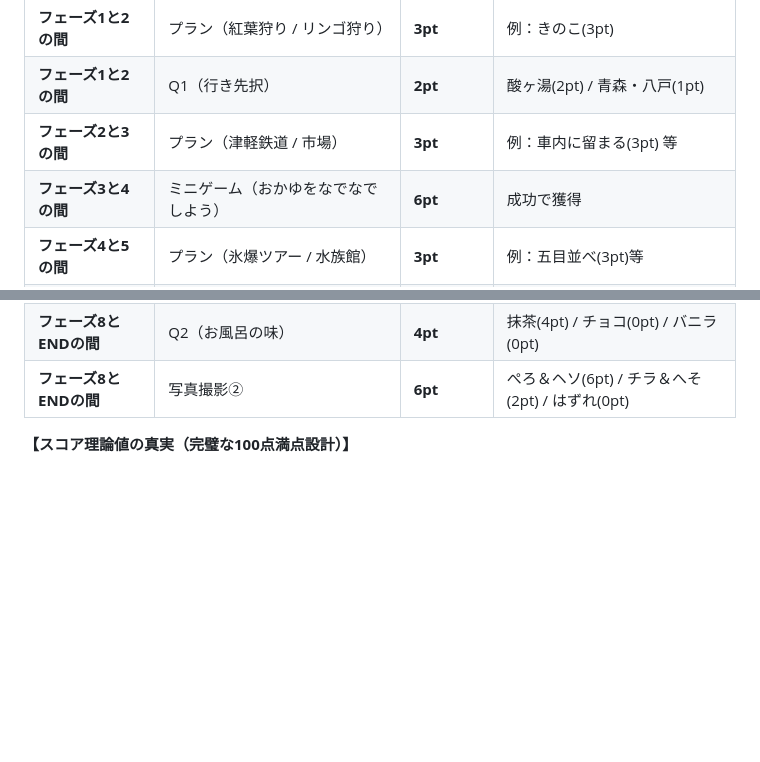
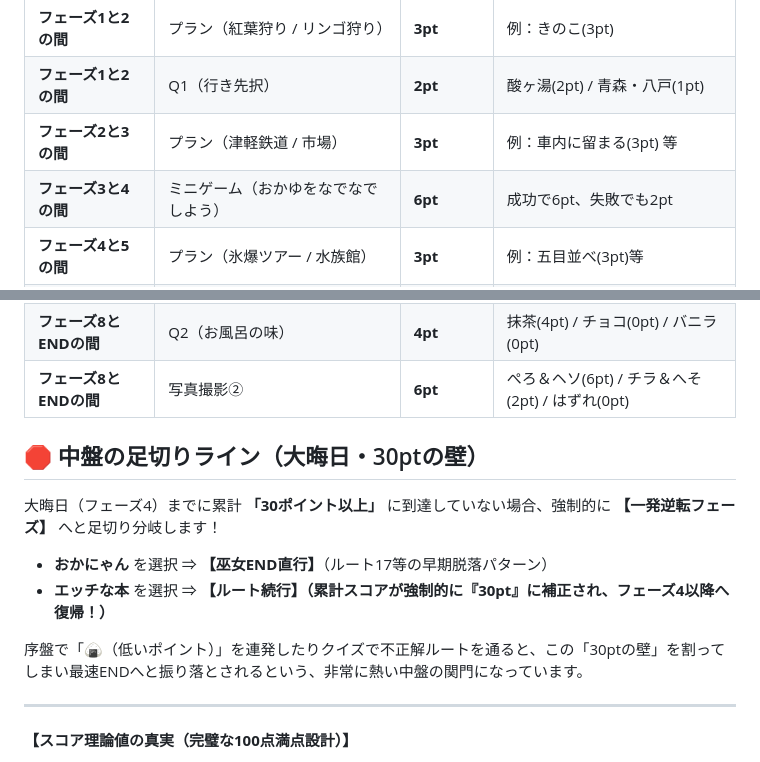
Before and after one commit to AutoRecord/Claude-Code-Genereter, a Markdown page: マインドマップ/おかゆにゅ～～む_ポイント足切りルート表.md, 2 parts joined by grey strips. Rendered like a GitHub page; blank space fills up the shorter version.

Commit message:
Please provide the code changes or the diff you would like me to summarize.

```diff
--- a/マインドマップ/おかゆにゅ～～む_ポイント足切りルート表.md
+++ b/マインドマップ/おかゆにゅ～～む_ポイント足切りルート表.md
@@ -79,7 +79,7 @@
 | **フェーズ1と2の間** | プラン（紅葉狩り / リンゴ狩り） | **3pt** | 例：きのこ(3pt) |
 | **フェーズ1と2の間** | Q1（行き先択） | **2pt** | 酸ヶ湯(2pt) / 青森・八戸(1pt) |
 | **フェーズ2と3の間** | プラン（津軽鉄道 / 市場） | **3pt** | 例：車内に留まる(3pt) 等 |
-| **フェーズ3と4の間** | ミニゲーム（おかゆをなでなでしよう） | **6pt** | 成功で獲得 |
+| **フェーズ3と4の間** | ミニゲーム（おかゆをなでなでしよう） | **6pt** | 成功で6pt、失敗でも2pt |
 | **フェーズ4と5の間** | プラン（氷爆ツアー / 水族館） | **3pt** | 例：五目並べ(3pt)等 |
 | **フェーズ4と5の間** | ミニゲーム（野球拳） | **5pt** | 勝ったら5pt、負けたら2pt |
 | **フェーズ5と6の間** | プラン（八甲田山の樹氷 / ウィンタースポーツ） | **3pt** | 例：樹氷を見に行く(3pt)等 |
@@ -87,6 +87,15 @@
 | **フェーズ7と8の間** | ミニゲーム（泡取り除きゲーム） | **4pt** | 成功で4pt、失敗で3pt |
 | **フェーズ8とENDの間** | Q2（お風呂の味） | **4pt** | 抹茶(4pt) / チョコ(0pt) / バニラ(0pt) |
 | **フェーズ8とENDの間** | 写真撮影② | **6pt** | ぺろ＆ヘソ(6pt) / チラ＆へそ(2pt) / はずれ(0pt) |
+
+## 🛑 中盤の足切りライン（大晦日・30ptの壁）
+大晦日（フェーズ4）までに累計 **「30ポイント以上」** に到達していない場合、強制的に **【一発逆転フェーズ】** へと足切り分岐します！
+* **おかにゃん** を選択 ⇒ **【巫女END直行】**（ルート17等の早期脱落パターン）
+* **エッチな本** を選択 ⇒ **【ルート続行】（累計スコアが強制的に『30pt』に補正され、フェーズ4以降へ復帰！）**
+
+序盤で「🍙（低いポイント）」を連発したりクイズで不正解ルートを通ると、この「30ptの壁」を割ってしまい最速ENDへと振り落とされるという、非常に熱い中盤の関門になっています。
+
+---
 
 **【スコア理論値の真実（完璧な100点満点設計）】**
 1. 基本スキンシップ最大合計： **56pt**
```
